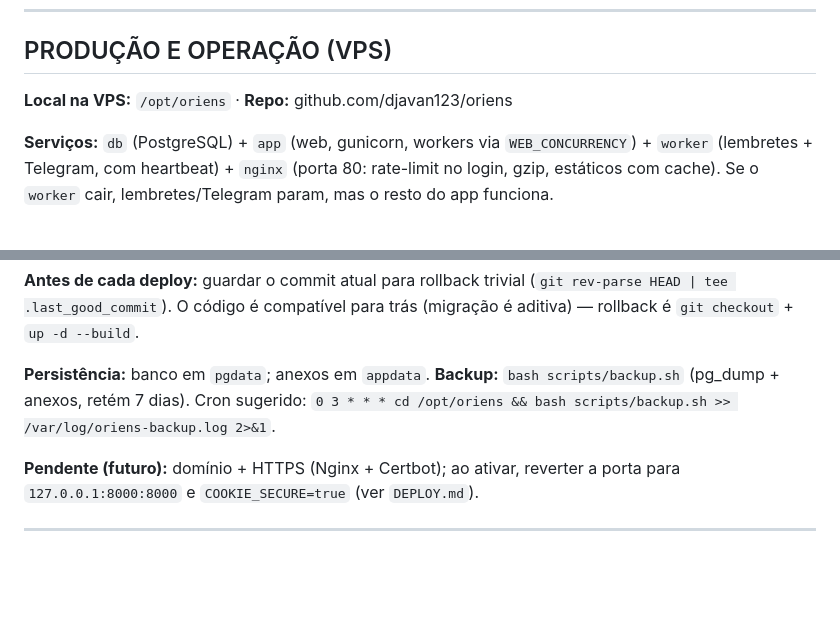
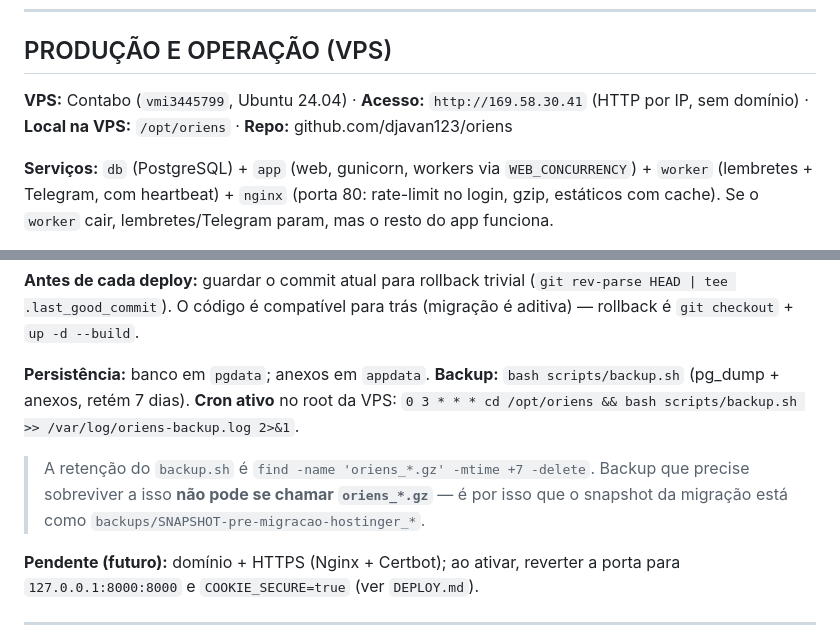
Before and after one commit to djavan123/oriens, a Markdown page: CLAUDE.md, 2 parts joined by grey strips. Rendered like a GitHub page; blank space fills up the shorter version.

```diff
--- a/CLAUDE.md
+++ b/CLAUDE.md
@@ -323,7 +323,7 @@ oriens/
 
 ## PRODUÇÃO E OPERAÇÃO (VPS)
 
-**Local na VPS:** `/opt/oriens` · **Repo:** github.com/djavan123/oriens
+**VPS:** Contabo (`vmi3445799`, Ubuntu 24.04) · **Acesso:** `http://169.58.30.41` (HTTP por IP, sem domínio) · **Local na VPS:** `/opt/oriens` · **Repo:** github.com/djavan123/oriens
 
 **Serviços:** `db` (PostgreSQL) + `app` (web, gunicorn, workers via `WEB_CONCURRENCY`) + `worker` (lembretes + Telegram, com heartbeat) + `nginx` (porta 80: rate-limit no login, gzip, estáticos com cache). Se o `worker` cair, lembretes/Telegram param, mas o resto do app funciona.
 
@@ -340,7 +340,9 @@ git pull && APP_VERSION=$(git rev-parse --short HEAD) docker compose -f docker-c
 
 **Antes de cada deploy:** guardar o commit atual para rollback trivial (`git rev-parse HEAD | tee .last_good_commit`). O código é compatível para trás (migração é aditiva) — rollback é `git checkout` + `up -d --build`.
 
-**Persistência:** banco em `pgdata`; anexos em `appdata`. **Backup:** `bash scripts/backup.sh` (pg_dump + anexos, retém 7 dias). Cron sugerido: `0 3 * * * cd /opt/oriens && bash scripts/backup.sh >> /var/log/oriens-backup.log 2>&1`.
+**Persistência:** banco em `pgdata`; anexos em `appdata`. **Backup:** `bash scripts/backup.sh` (pg_dump + anexos, retém 7 dias). **Cron ativo** no root da VPS: `0 3 * * * cd /opt/oriens && bash scripts/backup.sh >> /var/log/oriens-backup.log 2>&1`.
+
+> A retenção do `backup.sh` é `find -name 'oriens_*.gz' -mtime +7 -delete`. Backup que precise sobreviver a isso **não pode se chamar `oriens_*.gz`** — é por isso que o snapshot da migração está como `backups/SNAPSHOT-pre-migracao-hostinger_*`.
 
 **Pendente (futuro):** domínio + HTTPS (Nginx + Certbot); ao ativar, reverter a porta para `127.0.0.1:8000:8000` e `COOKIE_SECURE=true` (ver `DEPLOY.md`).
 
```
Also changed, not shown: CHANGELOG.md (+27 -0 lines), DEPLOY.md (+21 -5 lines).
